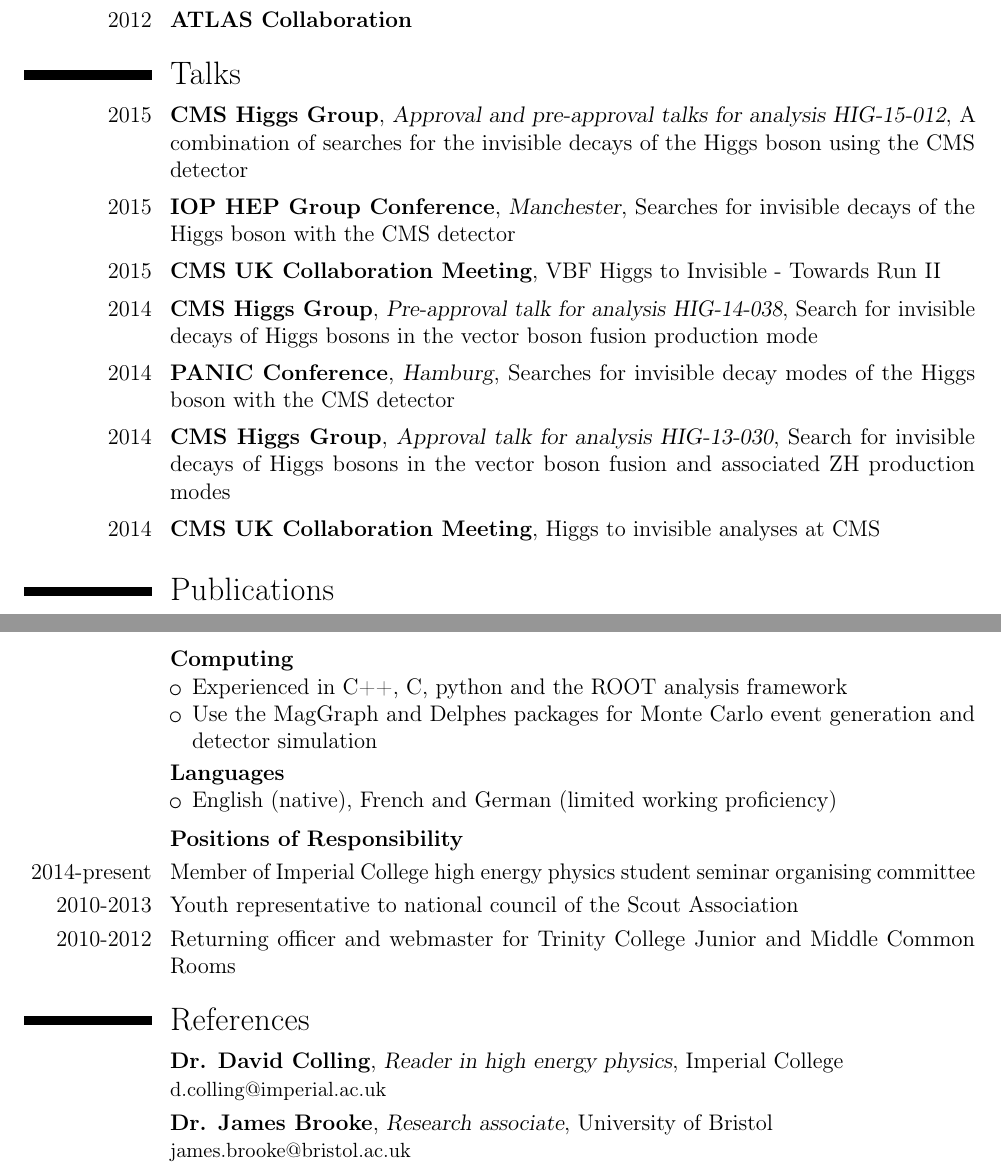
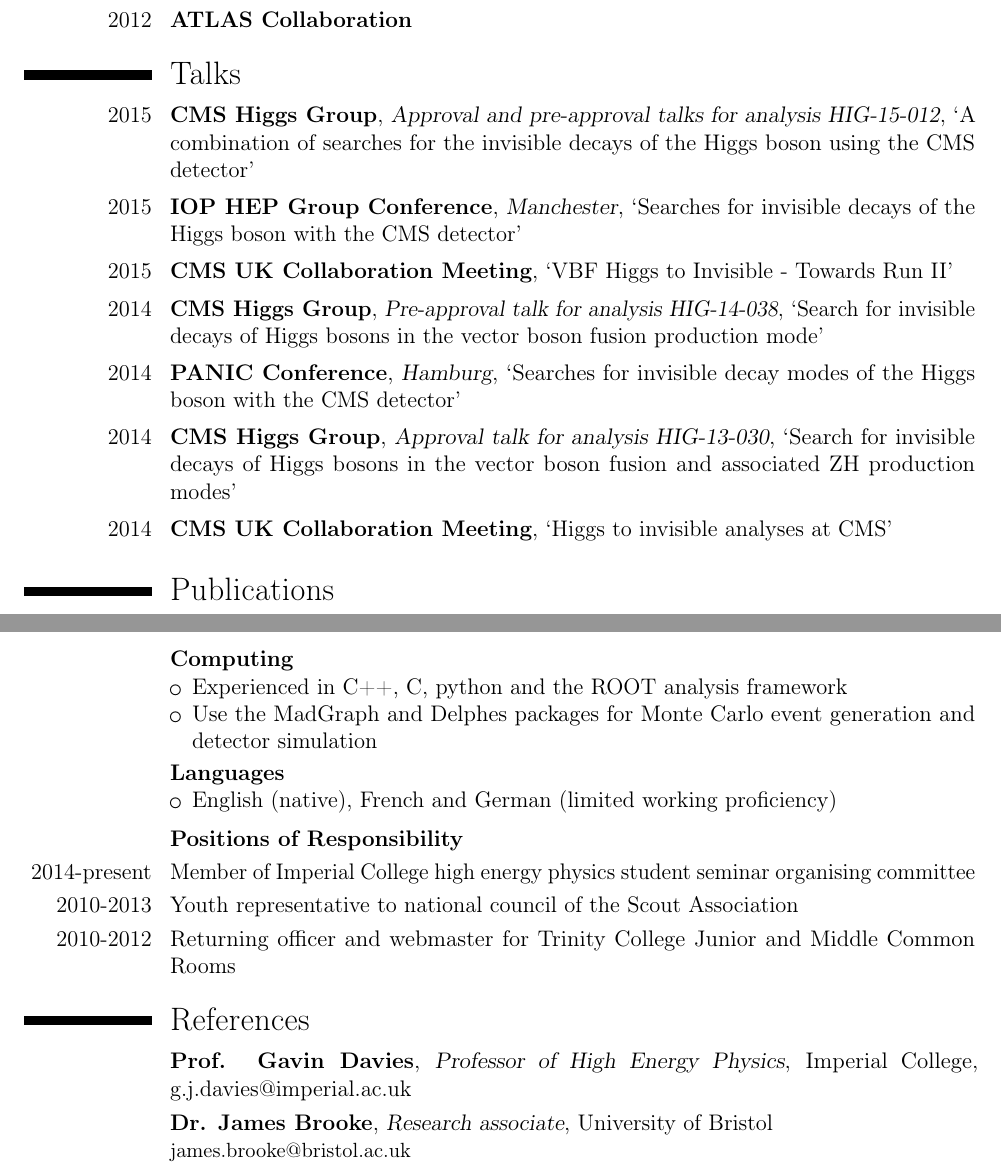
Before and after one commit to pjdunne/CV, a LaTeX CV (pdunneCV.tex): two parts of pages 3 and 4 of 4, joined at a grey line, cut so that both start at the same text. Compiled offline with pdfLaTeX.

Commit message:
fixing madgraph typo

```diff
--- a/pdunneCV.tex
+++ b/pdunneCV.tex
@@ -208,19 +208,19 @@
 \cventry{2012}{ATLAS Collaboration}{}{}{}{}
 
 \mysection{Talks}
-\cventry{2015}{CMS Higgs Group}{Approval and pre-approval talks for analysis HIG-15-012}{A combination of searches for the invisible decays of the Higgs boson using the CMS detector}{}{}
+\cventry{2015}{CMS Higgs Group}{Approval and pre-approval talks for analysis HIG-15-012}{`A combination of searches for the invisible decays of the Higgs boson using the CMS detector'}{}{}
 \vspace{.05cm}
-\cventry{2015}{IOP HEP Group Conference}{Manchester}{Searches for invisible decays of the Higgs boson with the CMS detector}{}{}
+\cventry{2015}{IOP HEP Group Conference}{Manchester}{`Searches for invisible decays of the Higgs boson with the CMS detector'}{}{}
 \vspace{.05cm}
-\cventry{2015}{CMS UK Collaboration Meeting}{}{VBF Higgs to Invisible - Towards Run II}{}{}
+\cventry{2015}{CMS UK Collaboration Meeting}{}{`VBF Higgs to Invisible - Towards Run II'}{}{}
 \vspace{.05cm}
-\cventry{2014}{CMS Higgs Group}{Pre-approval talk for analysis HIG-14-038}{Search for invisible decays of Higgs bosons in the vector boson fusion production mode}{}{}
+\cventry{2014}{CMS Higgs Group}{Pre-approval talk for analysis HIG-14-038}{`Search for invisible decays of Higgs bosons in the vector boson fusion production mode'}{}{}
 \vspace{.05cm}
-\cventry{2014}{PANIC Conference}{Hamburg}{Searches for invisible decay modes of the Higgs boson with the CMS detector}{}{}
+\cventry{2014}{PANIC Conference}{Hamburg}{`Searches for invisible decay modes of the Higgs boson with the CMS detector'}{}{}
 \vspace{.05cm}
-\cventry{2014}{CMS Higgs Group}{Approval talk for analysis HIG-13-030}{Search for invisible decays of Higgs bosons in the vector boson fusion and associated ZH production modes}{}{}
+\cventry{2014}{CMS Higgs Group}{Approval talk for analysis HIG-13-030}{`Search for invisible decays of Higgs bosons in the vector boson fusion and associated ZH production modes'}{}{}
 \vspace{.05cm}
-\cventry{2014}{CMS UK Collaboration Meeting}{}{Higgs to invisible analyses at CMS}{}{}
+\cventry{2014}{CMS UK Collaboration Meeting}{}{`Higgs to invisible analyses at CMS'}{}{}
 \vspace{.05cm}
 
 \mysection{Publications}
@@ -262,7 +262,7 @@
 \cventry{}{Computing}{}{}{}{
   \begin{itemize}
   \myitem Experienced in C++, C, python and the ROOT analysis framework
-  \myitem Use the MagGraph and Delphes packages for Monte Carlo event generation and detector simulation
+  \myitem Use the MadGraph and Delphes packages for Monte Carlo event generation and detector simulation
   \end{itemize}
 \vspace{.1cm}
 }
@@ -279,8 +279,8 @@
 
 
 \mysection{References}
-%\cventry{}{Prof. Gavin Davies}{Professor of High Energy Physics}{Imperial College}{g.j.davies@imperial.ac.uk}{}
-\cventry{}{Dr. David Colling}{Reader in high energy physics}{Imperial College}{}{d.colling@imperial.ac.uk}
+\cventry{}{Prof. Gavin Davies}{Professor of High Energy Physics}{Imperial College}{g.j.davies@imperial.ac.uk}{}
+%%\cventry{}{Dr. David Colling}{Reader in high energy physics}{Imperial College}{}{d.colling@imperial.ac.uk}
 \cventry{}{Dr. James Brooke}{Research associate}{University of Bristol}{}{james.brooke@bristol.ac.uk}
 \cventry{}{Dr. Marco Pieri}{Researcher}{University of California San Diego}{}{marco.pieri@cern.ch}
 
```
Also changed, not shown: pdunneCV.pdf, pdunneCV.tex (4 more changed lines).
